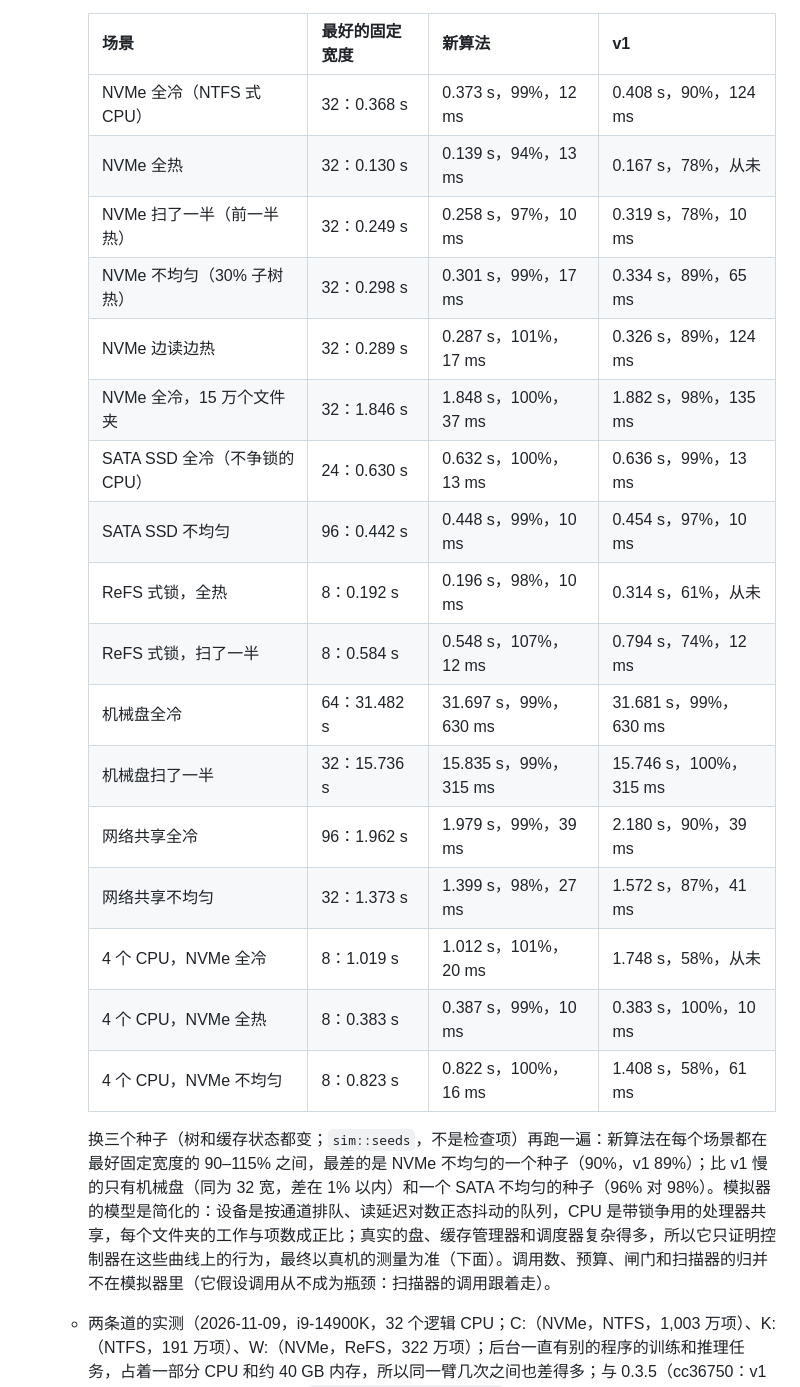
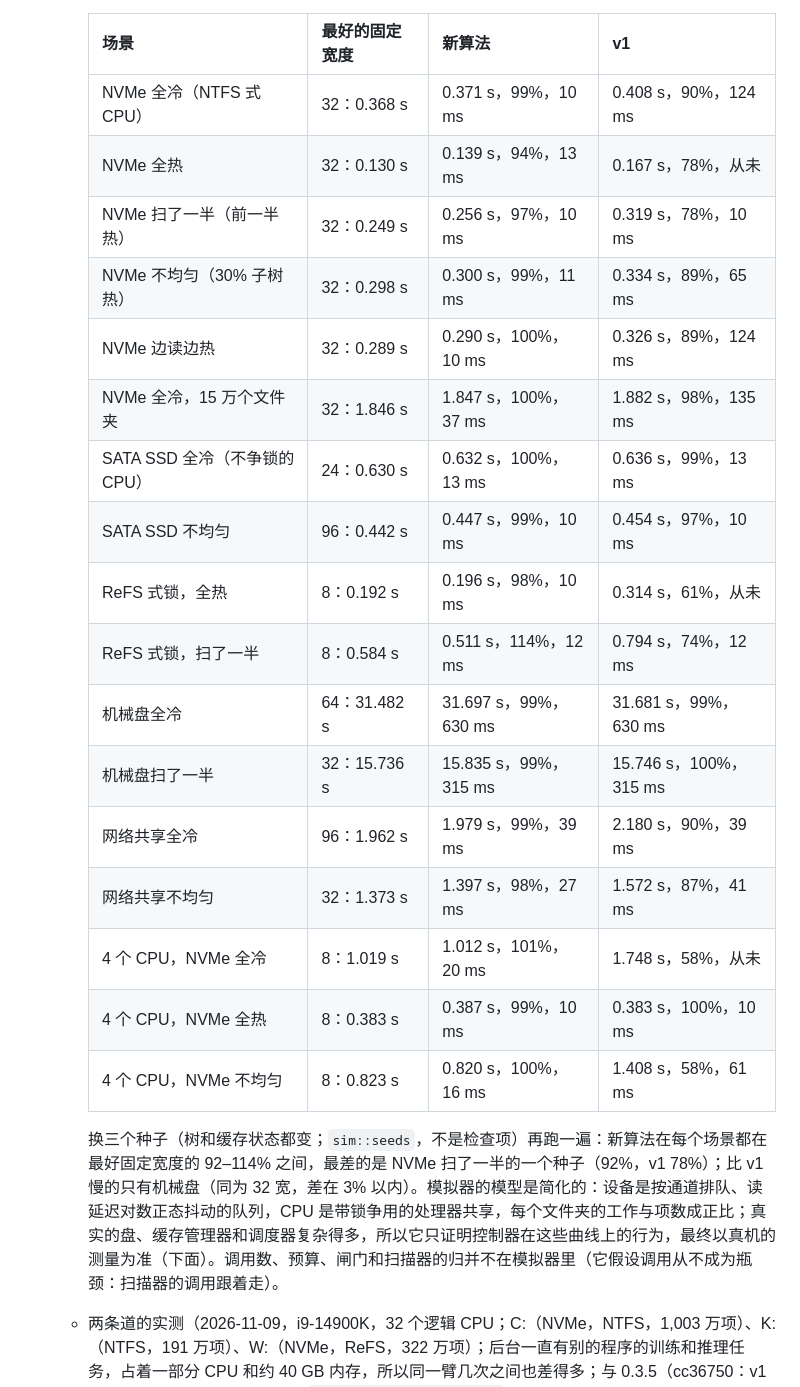
Before and after one commit to DuskXi/SpaceKnife, a Markdown page: docs/native.md, the part around the change. GitHub-like rendering.

Commit message:
docs/native.md：模拟器的结果表换成最终规则下的数（17 个场景都在最好固定宽度的 94–114% 之间，NVMe 全热 94%、ReFS 式锁扫了一半 114%，机械盘与 v1 同为 99%），换种子的那一段跟着改（最差 92%，比 v1 慢的只有机械盘、差在 3% 以内）。整个工作区的测试在 Windows 上全过，sk-native 和 sk-core 的测试在 WSL 里全过

```diff
--- a/docs/native.md
+++ b/docs/native.md
@@ -233,25 +233,25 @@ def scan_slice(
 
     | 场景 | 最好的固定宽度 | 新算法 | v1 |
     |---|---|---|---|
-    | NVMe 全冷（NTFS 式 CPU） | 32：0.368 s | 0.373 s，99%，12 ms | 0.408 s，90%，124 ms |
+    | NVMe 全冷（NTFS 式 CPU） | 32：0.368 s | 0.371 s，99%，10 ms | 0.408 s，90%，124 ms |
     | NVMe 全热 | 32：0.130 s | 0.139 s，94%，13 ms | 0.167 s，78%，从未 |
-    | NVMe 扫了一半（前一半热） | 32：0.249 s | 0.258 s，97%，10 ms | 0.319 s，78%，10 ms |
-    | NVMe 不均匀（30% 子树热） | 32：0.298 s | 0.301 s，99%，17 ms | 0.334 s，89%，65 ms |
-    | NVMe 边读边热 | 32：0.289 s | 0.287 s，101%，17 ms | 0.326 s，89%，124 ms |
-    | NVMe 全冷，15 万个文件夹 | 32：1.846 s | 1.848 s，100%，37 ms | 1.882 s，98%，135 ms |
+    | NVMe 扫了一半（前一半热） | 32：0.249 s | 0.256 s，97%，10 ms | 0.319 s，78%，10 ms |
+    | NVMe 不均匀（30% 子树热） | 32：0.298 s | 0.300 s，99%，11 ms | 0.334 s，89%，65 ms |
+    | NVMe 边读边热 | 32：0.289 s | 0.290 s，100%，10 ms | 0.326 s，89%，124 ms |
+    | NVMe 全冷，15 万个文件夹 | 32：1.846 s | 1.847 s，100%，37 ms | 1.882 s，98%，135 ms |
     | SATA SSD 全冷（不争锁的 CPU） | 24：0.630 s | 0.632 s，100%，13 ms | 0.636 s，99%，13 ms |
-    | SATA SSD 不均匀 | 96：0.442 s | 0.448 s，99%，10 ms | 0.454 s，97%，10 ms |
+    | SATA SSD 不均匀 | 96：0.442 s | 0.447 s，99%，10 ms | 0.454 s，97%，10 ms |
     | ReFS 式锁，全热 | 8：0.192 s | 0.196 s，98%，10 ms | 0.314 s，61%，从未 |
-    | ReFS 式锁，扫了一半 | 8：0.584 s | 0.548 s，107%，12 ms | 0.794 s，74%，12 ms |
+    | ReFS 式锁，扫了一半 | 8：0.584 s | 0.511 s，114%，12 ms | 0.794 s，74%，12 ms |
     | 机械盘全冷 | 64：31.482 s | 31.697 s，99%，630 ms | 31.681 s，99%，630 ms |
     | 机械盘扫了一半 | 32：15.736 s | 15.835 s，99%，315 ms | 15.746 s，100%，315 ms |
     | 网络共享全冷 | 96：1.962 s | 1.979 s，99%，39 ms | 2.180 s，90%，39 ms |
-    | 网络共享不均匀 | 32：1.373 s | 1.399 s，98%，27 ms | 1.572 s，87%，41 ms |
+    | 网络共享不均匀 | 32：1.373 s | 1.397 s，98%，27 ms | 1.572 s，87%，41 ms |
     | 4 个 CPU，NVMe 全冷 | 8：1.019 s | 1.012 s，101%，20 ms | 1.748 s，58%，从未 |
     | 4 个 CPU，NVMe 全热 | 8：0.383 s | 0.387 s，99%，10 ms | 0.383 s，100%，10 ms |
-    | 4 个 CPU，NVMe 不均匀 | 8：0.823 s | 0.822 s，100%，16 ms | 1.408 s，58%，61 ms |
+    | 4 个 CPU，NVMe 不均匀 | 8：0.823 s | 0.820 s，100%，16 ms | 1.408 s，58%，61 ms |
 
-    换三个种子（树和缓存状态都变；`sim::seeds`，不是检查项）再跑一遍：新算法在每个场景都在最好固定宽度的 90–115% 之间，最差的是 NVMe 不均匀的一个种子（90%，v1 89%）；比 v1 慢的只有机械盘（同为 32 宽，差在 1% 以内）和一个 SATA 不均匀的种子（96% 对 98%）。模拟器的模型是简化的：设备是按通道排队、读延迟对数正态抖动的队列，CPU 是带锁争用的处理器共享，每个文件夹的工作与项数成正比；真实的盘、缓存管理器和调度器复杂得多，所以它只证明控制器在这些曲线上的行为，最终以真机的测量为准（下面）。调用数、预算、闸门和扫描器的归并不在模拟器里（它假设调用从不成为瓶颈：扫描器的调用跟着走）。
+    换三个种子（树和缓存状态都变；`sim::seeds`，不是检查项）再跑一遍：新算法在每个场景都在最好固定宽度的 92–114% 之间，最差的是 NVMe 扫了一半的一个种子（92%，v1 78%）；比 v1 慢的只有机械盘（同为 32 宽，差在 3% 以内）。模拟器的模型是简化的：设备是按通道排队、读延迟对数正态抖动的队列，CPU 是带锁争用的处理器共享，每个文件夹的工作与项数成正比；真实的盘、缓存管理器和调度器复杂得多，所以它只证明控制器在这些曲线上的行为，最终以真机的测量为准（下面）。调用数、预算、闸门和扫描器的归并不在模拟器里（它假设调用从不成为瓶颈：扫描器的调用跟着走）。
 
   - 两条道的实测（2026-11-09，i9-14900K，32 个逻辑 CPU；C:（NVMe，NTFS，1,003 万项）、K:（NTFS，191 万项）、W:（NVMe，ReFS，322 万项）；后台一直有别的程序的训练和推理任务，占着一部分 CPU 和约 40 GB 内存，所以同一臂几次之间也差得多；与 0.3.5（cc36750：v1 加 Windows 上 8 个调用）比。`tools/scan_pace_bench.py`：每次扫描一个新进程、不存快照，一次只跑一个扫描，两臂每轮交替先后，比值按轮配对（几秒以上的扫描用扫描自己的用时，更短的用进程墙钟）。冷缓存：每次扫描前温和地清缓存——裁掉系统文件缓存的工作集（`SetSystemFileCacheSize(-1, -1, 0)`）、清空备用列表（`NtSetSystemInformation` 的 `MemoryPurgeStandbyList`），不动任何进程的工作集、不卸载或锁定卷；清之前查有没有别的磁盘基准或扫描器在跑、空闲内存是否至少 8 GB）：
     - 最终版（上面的规则；C:\Program Files、C:\Windows 和 C: 冷缓存是在 IO 道最窄还是 2 的前一版上测的，两版只差这一条），热缓存，不限速，每臂先热一次不算再 5 次：C:\Program Files（55 万项）0.45 → 0.43 s，配对 1.00 [0.90–1.02]；C:\Windows（36 万项）1.55 → 1.53 s，1.01 [0.93–1.08]；W:\work（ReFS，136 万项）0.47 → 0.39 s，0.84 [0.81–0.96]。热缓存时几乎所有文件夹都在 CPU 道（IO 道 0–2%）。
```
